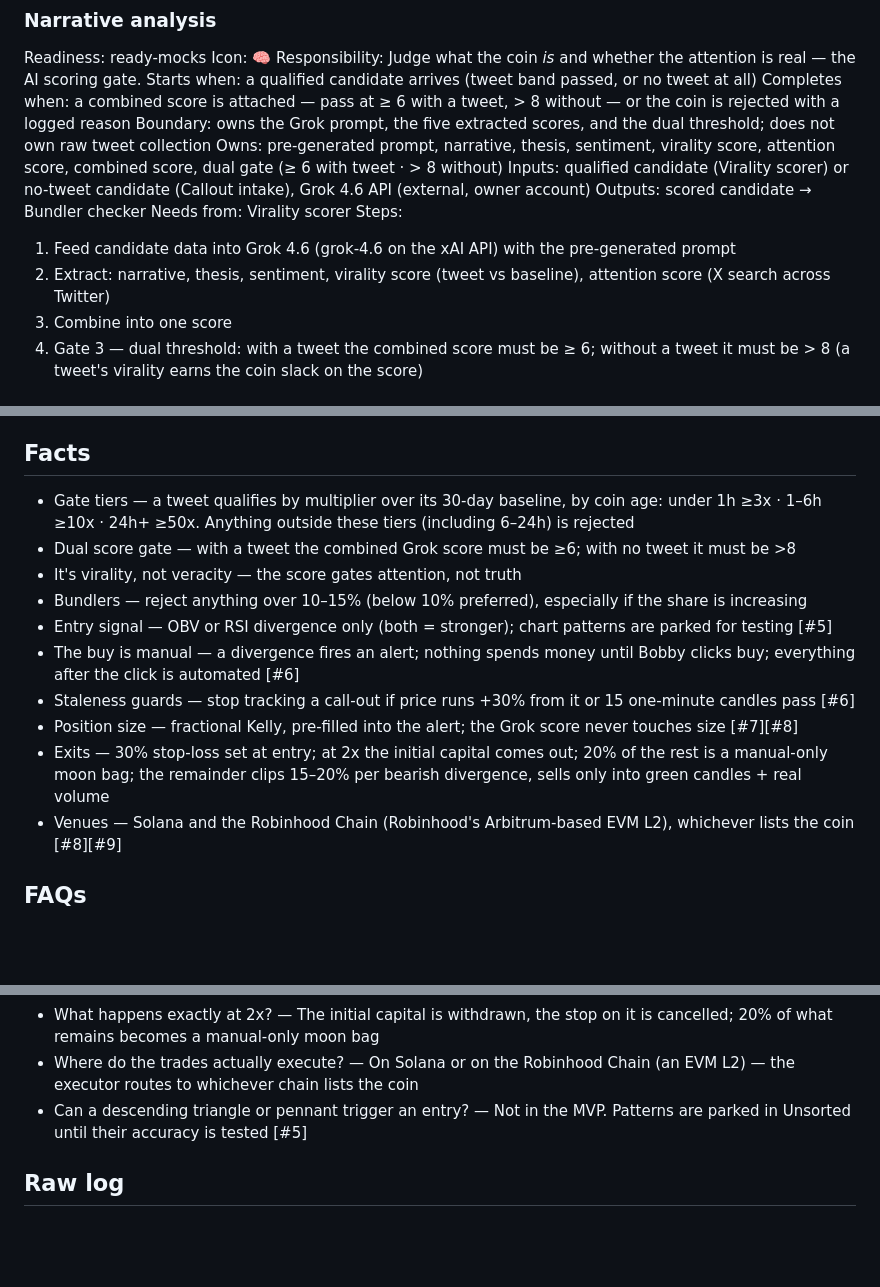
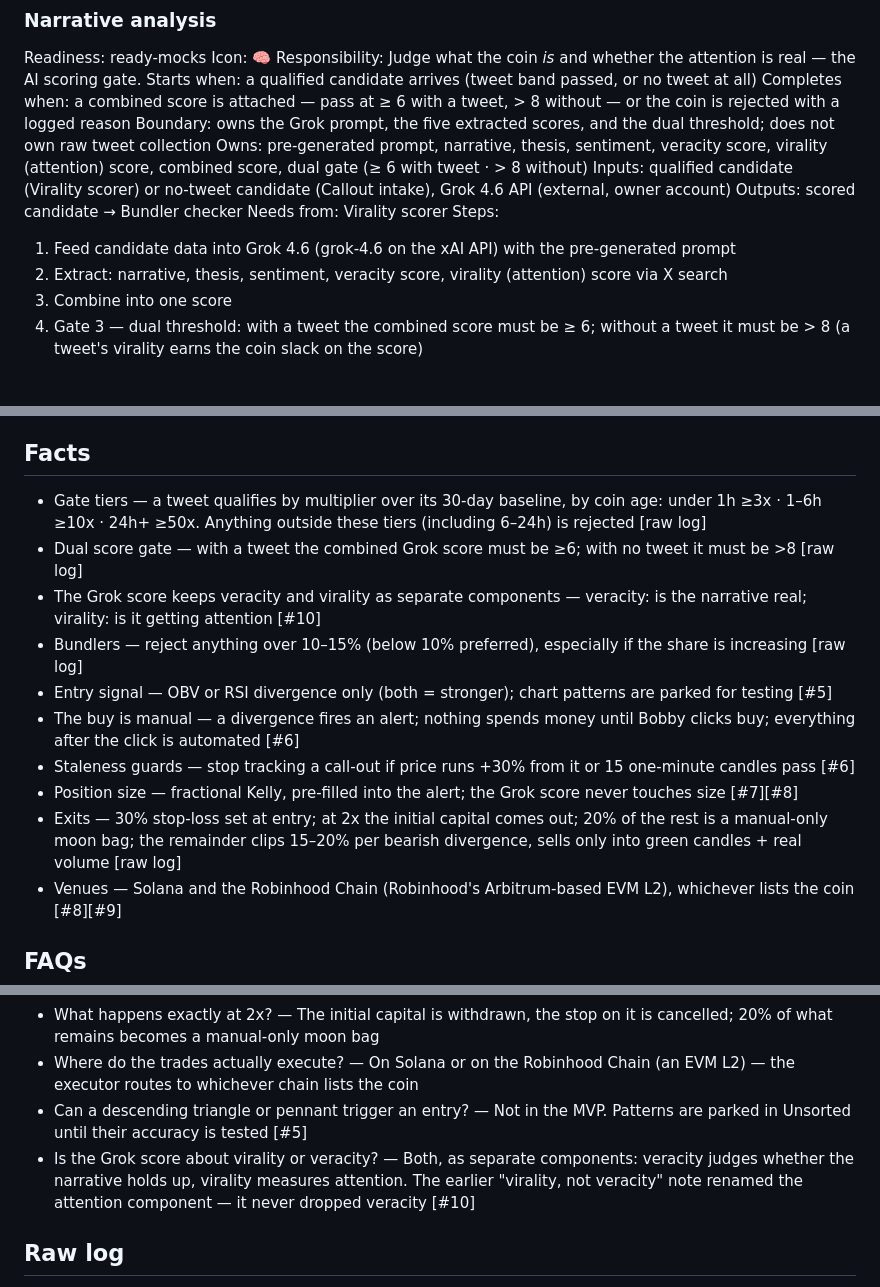
Before and after one commit to TR3-AI/idea-slicer, a Markdown page: maps/memecoin-virality-trader.md, 3 parts joined by grey strips. Drawn GitHub-style; blank space fills up the shorter version.

Commit message:
Memecoin: veracity + virality as separate score components [#10]; facts now cite sources

```diff
--- a/maps/memecoin-virality-trader.md
+++ b/maps/memecoin-virality-trader.md
@@ -101,13 +101,13 @@ Responsibility: Judge what the coin *is* and whether the attention is real — t
 Starts when: a qualified candidate arrives (tweet band passed, or no tweet at all)
 Completes when: a combined score is attached — pass at ≥ 6 with a tweet, > 8 without — or the coin is rejected with a logged reason
 Boundary: owns the Grok prompt, the five extracted scores, and the dual threshold; does not own raw tweet collection
-Owns: pre-generated prompt, narrative, thesis, sentiment, virality score, attention score, combined score, dual gate (≥ 6 with tweet · > 8 without)
+Owns: pre-generated prompt, narrative, thesis, sentiment, veracity score, virality (attention) score, combined score, dual gate (≥ 6 with tweet · > 8 without)
 Inputs: qualified candidate (Virality scorer) or no-tweet candidate (Callout intake), Grok 4.6 API (external, owner account)
 Outputs: scored candidate → Bundler checker
 Needs from: Virality scorer
 Steps:
 1. Feed candidate data into Grok 4.6 (grok-4.6 on the xAI API) with the pre-generated prompt
-2. Extract: narrative, thesis, sentiment, virality score (tweet vs baseline), attention score (X search across Twitter)
+2. Extract: narrative, thesis, sentiment, veracity score, virality (attention) score via X search
 3. Combine into one score
 4. Gate 3 — dual threshold: with a tweet the combined score must be ≥ 6; without a tweet it must be > 8 (a tweet's virality earns the coin slack on the score)
 
@@ -327,15 +327,15 @@ MEMECOIN VIRALITY TRADER
 - Descending triangle / pennant pattern detection — pulled from the MVP signal by Bobby [#5]: needs development + accuracy testing before it may gate entries. Parked as a future upgrade to Signal & trigger, not deleted
 
 ## Facts
-- Gate tiers — a tweet qualifies by multiplier over its 30-day baseline, by coin age: under 1h ≥3x · 1–6h ≥10x · 24h+ ≥50x. Anything outside these tiers (including 6–24h) is rejected
-- Dual score gate — with a tweet the combined Grok score must be ≥6; with no tweet it must be >8
-- It's virality, not veracity — the score gates attention, not truth
-- Bundlers — reject anything over 10–15% (below 10% preferred), especially if the share is increasing
+- Gate tiers — a tweet qualifies by multiplier over its 30-day baseline, by coin age: under 1h ≥3x · 1–6h ≥10x · 24h+ ≥50x. Anything outside these tiers (including 6–24h) is rejected [raw log]
+- Dual score gate — with a tweet the combined Grok score must be ≥6; with no tweet it must be >8 [raw log]
+- The Grok score keeps veracity and virality as separate components — veracity: is the narrative real; virality: is it getting attention [#10]
+- Bundlers — reject anything over 10–15% (below 10% preferred), especially if the share is increasing [raw log]
 - Entry signal — OBV or RSI divergence only (both = stronger); chart patterns are parked for testing [#5]
 - The buy is manual — a divergence fires an alert; nothing spends money until Bobby clicks buy; everything after the click is automated [#6]
 - Staleness guards — stop tracking a call-out if price runs +30% from it or 15 one-minute candles pass [#6]
 - Position size — fractional Kelly, pre-filled into the alert; the Grok score never touches size [#7][#8]
-- Exits — 30% stop-loss set at entry; at 2x the initial capital comes out; 20% of the rest is a manual-only moon bag; the remainder clips 15–20% per bearish divergence, sells only into green candles + real volume
+- Exits — 30% stop-loss set at entry; at 2x the initial capital comes out; 20% of the rest is a manual-only moon bag; the remainder clips 15–20% per bearish divergence, sells only into green candles + real volume [raw log]
 - Venues — Solana and the Robinhood Chain (Robinhood's Arbitrum-based EVM L2), whichever lists the coin [#8][#9]
 
 ## FAQs
@@ -345,6 +345,7 @@ MEMECOIN VIRALITY TRADER
 - What happens exactly at 2x? — The initial capital is withdrawn, the stop on it is cancelled; 20% of what remains becomes a manual-only moon bag
 - Where do the trades actually execute? — On Solana or on the Robinhood Chain (an EVM L2) — the executor routes to whichever chain lists the coin
 - Can a descending triangle or pennant trigger an entry? — Not in the MVP. Patterns are parked in Unsorted until their accuracy is tested [#5]
+- Is the Grok score about virality or veracity? — Both, as separate components: veracity judges whether the narrative holds up, virality measures attention. The earlier "virality, not veracity" note renamed the attention component — it never dropped veracity [#10]
 
 ## Raw log
 - Full workflow, end to end. Call out from a vetted source → tweet 30-day baseline + virality multiplier → Grok combined score (6.5+ with tweet, 8+ without) → watch: holder quality (bundlers, snipers, reduction trend), age-based chart → setup: descending triangle or pennant, pattern start, breakout → two-leg divergence inside pattern (pivots, price vs OBV/RSI) → entry, fractional Kelly, 30% stop → 2X recover initial, cancel stop → 15% sells per bearish divergence → moon bag manual
```
Also changed, not shown: other parts of maps/memecoin-virality-trader.md (+2 -1 lines).
